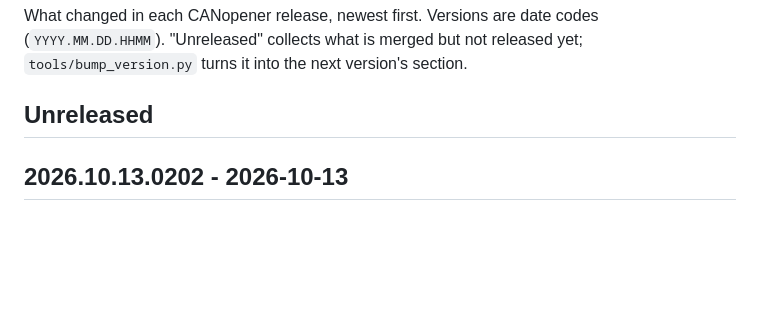
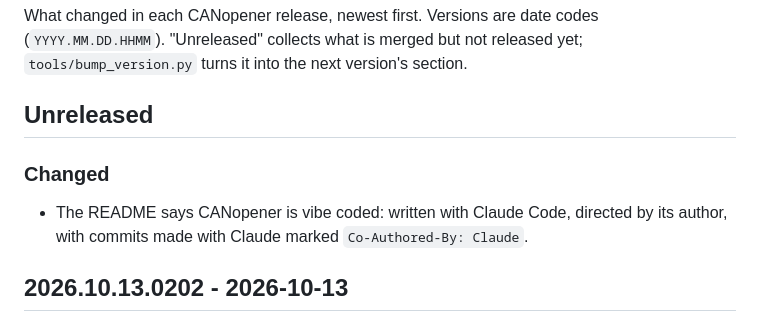
Before and after one commit to zoppp/CANopener, a Markdown page: CHANGELOG.md, the part around the change. Drawn GitHub-style; blank space fills up the shorter version.

```diff
--- a/CHANGELOG.md
+++ b/CHANGELOG.md
@@ -5,6 +5,11 @@ What changed in each CANopener release, newest first. Versions are date codes (`
 version's section.
 
 ## Unreleased
+
+### Changed
+
+- The README says CANopener is vibe coded: written with Claude Code, directed by its author, with commits made
+  with Claude marked `Co-Authored-By: Claude`.
 
 ## 2026.10.13.0202 - 2026-10-13
 
```
Also changed, not shown: README.md (+4 -0 lines).
